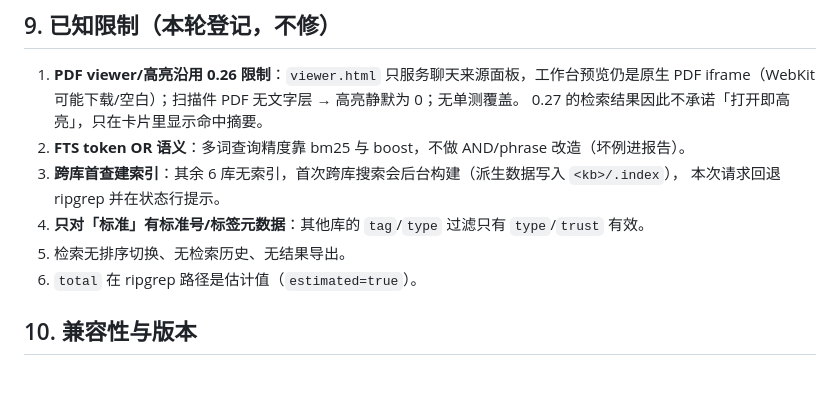
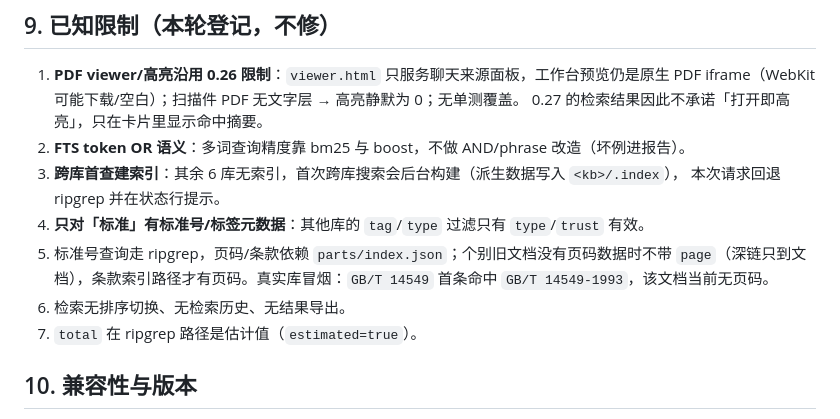
Before and after one commit to 135642-163/dsh-knowledge-base, a Markdown page: docs/specs/2026-10-27-search-workbench-design.md, the part around the change. Rendered like a GitHub page; blank space fills up the shorter version.

Commit message:
docs: record rg-path page gaps for standard-number queries
真实库只读冒烟（`GET /kb/api/search?q=GB/T 14549`）首条命中
`GB/T 14549-1993`，但该文档的 `parts/index.json` 没有页码数据，所以结果
不带 page；标准号查询走 ripgrep 时页码依赖分块索引，条款索引路径才有。
写进 README 的 0.27 已知限制与设计文档 §9。

```diff
--- a/docs/specs/2026-10-27-search-workbench-design.md
+++ b/docs/specs/2026-10-27-search-workbench-design.md
@@ -342,7 +342,10 @@ p95 与平均延迟（预热后，不含索引构建）。报告含三变体总
 3. **跨库首查建索引**：其余 6 库无索引，首次跨库搜索会后台构建（派生数据写入 `<kb>/.index`），
    本次请求回退 ripgrep 并在状态行提示。
 4. **只对「标准」有标准号/标签元数据**：其他库的 `tag`/`type` 过滤只有 `type`/`trust` 有效。
-5. 检索无排序切换、无检索历史、无结果导出。
+5. 标准号查询走 ripgrep，页码/条款依赖 `parts/index.json`；个别旧文档没有页码数据时不带
+   `page`（深链只到文档），条款索引路径才有页码。真实库冒烟：`GB/T 14549` 首条命中
+   `GB/T 14549-1993`，该文档当前无页码。
+6. 检索无排序切换、无检索历史、无结果导出。
 6. `total` 在 ripgrep 路径是估计值（`estimated=true`）。
 
 ## 10. 兼容性与版本
```
Also changed, not shown: README.md (+3 -0 lines).
